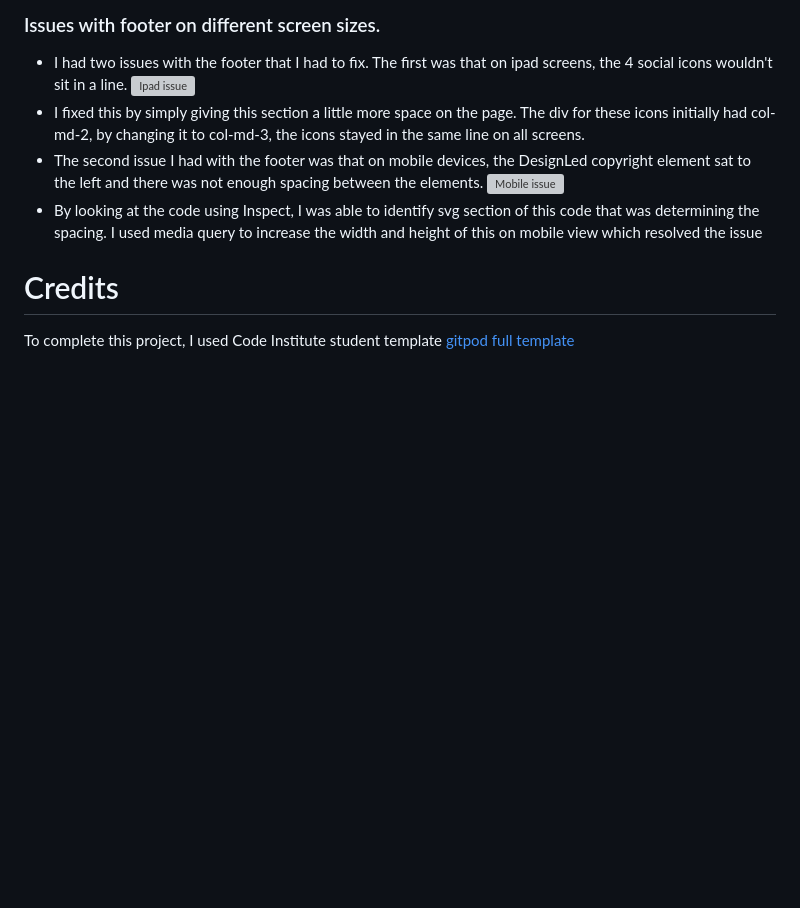
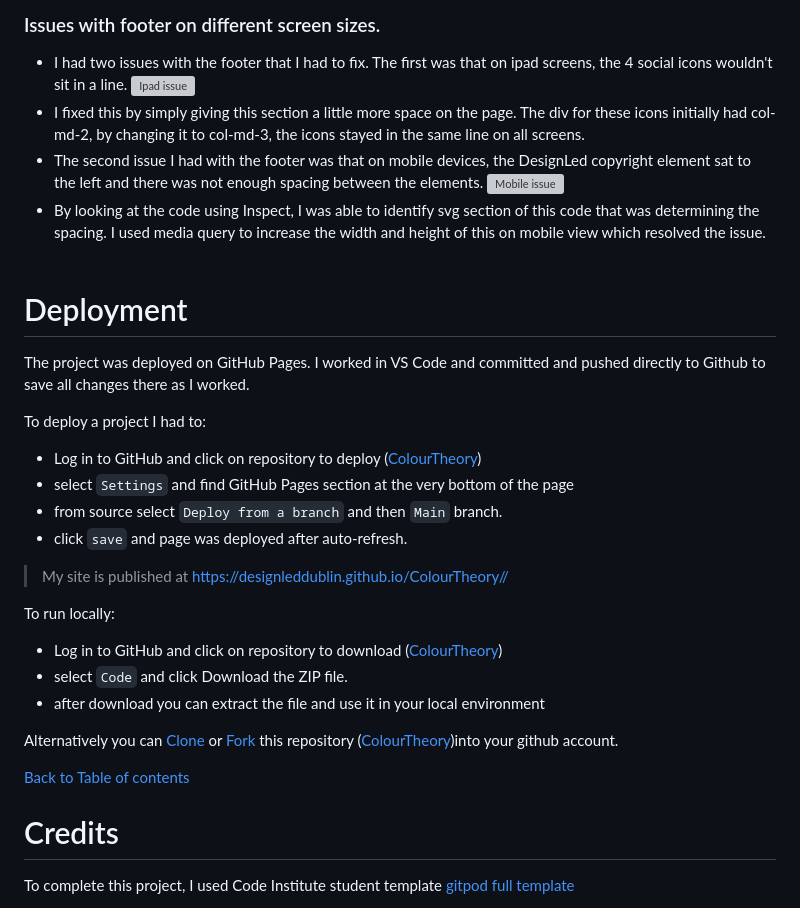
Before and after one commit to DesignLedDublin/ColourTheory, a Markdown page: README.md, the part around the change. Drawn GitHub-style; blank space fills up the shorter version; grey boxes are pictures that could not be loaded.

Commit message:
Add deployment section to ReadMe

```diff
--- a/README.md
+++ b/README.md
@@ -224,7 +224,31 @@ Once I removed these CSS elements, no errors were found:
   * I fixed this by simply giving this section a little more space on the page.  The div for these icons initially had col-md-2, by changing it to col-md-3, the icons stayed in the same line on all screens.
   * The second issue I had with the footer was that on mobile devices, the DesignLed copyright element sat to the left and there was not enough spacing between the elements.
   ![Mobile issue](/assets/Readme%20Images/Footer%20spacing%20-%20mobile.webp)
-  * By looking at the code using Inspect, I was able to identify svg section of this code that was determining the spacing.  I used media query to increase the width and height of this on mobile view which resolved the issue
+  * By looking at the code using Inspect, I was able to identify svg section of this code that was determining the spacing.  I used media query to increase the width and height of this on mobile view which resolved the issue.
+&nbsp;
+&nbsp;
+
+# Deployment
+The project was deployed on GitHub Pages. I worked in VS Code and committed and pushed directly to Github to save all changes there as I worked.
+
+To deploy a project I had to:
+
+* Log in to GitHub and click on repository to deploy ([ColourTheory](https://github.com/DesignLedDublin/ColourTheory))
+* select `Settings` and find GitHub Pages section at the very bottom of the page
+* from source select `Deploy from a branch` and then `Main` branch.
+* click `save` and page was deployed after auto-refresh.
+>  My site is published at https://designleddublin.github.io/ColourTheory//
+
+To run locally:
+* Log in to GitHub and click on repository to download ([ColourTheory](https://github.com/DesignLedDublin/ColourTheory))
+* select `Code` and click Download the ZIP file.
+* after download you can extract the file and use it in your local environment
+
+Alternatively you can [Clone](https://docs.github.com/en/free-pro-team@latest/github/creating-cloning-and-archiving-repositories/cloning-a-repository)
+or [Fork](https://docs.github.com/en/free-pro-team@latest/github/getting-started-with-github/fork-a-repo)
+this repository ([ColourTheory](https://github.com/DesignLedDublin/ColourTheory))into your github account.
+
+[Back to Table of contents](#table-of-contents)
 
 # Credits
 
```
